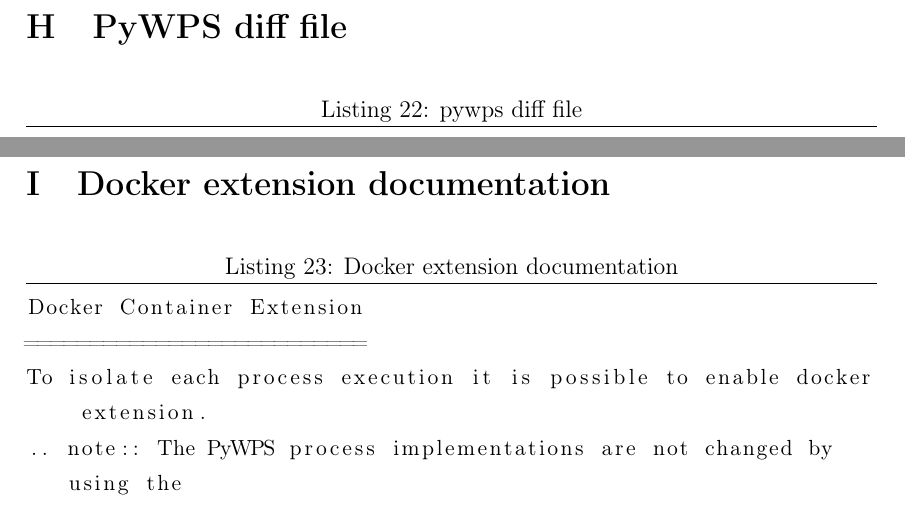
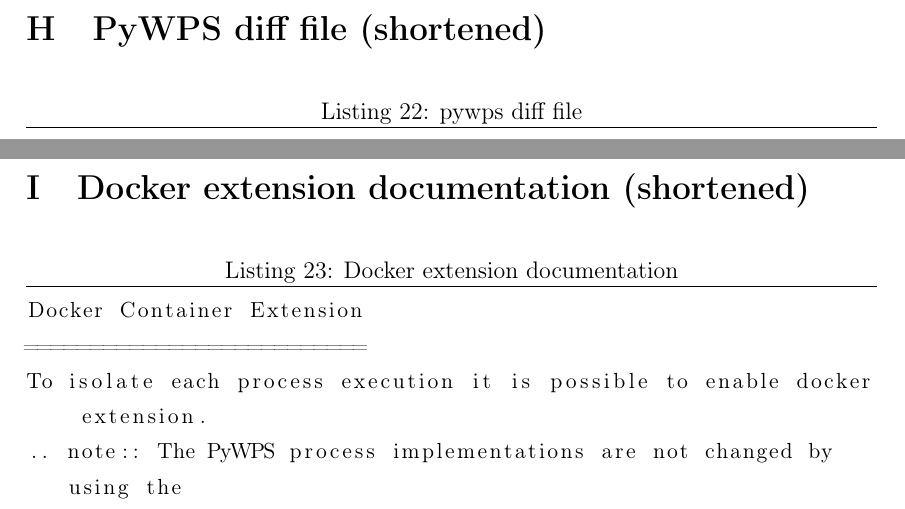
Before and after one commit to ctu-geoforall-lab-projects/dp-laza-2018, a LaTeX paper (text/adam-laza-dp-2018.tex, which reads text/appendix.tex): two parts of pages 82 and 85 of 89, joined at a grey line, cut so that both start at the same text. Compiled offline with pdfLaTeX.

Commit message:
Shortened appendix added

```diff
--- a/text/appendix.tex
+++ b/text/appendix.tex
@@ -301,7 +301,7 @@
 \end{lstlisting}
 
 \newpage
-\section{PyWPS diff file}
+\section{PyWPS diff file (shortened)}
 \label{app:pywps}
 \begin{lstlisting}[basicstyle=\small,caption={pywps diff file}]
 diff --git a/pywps/exceptions.py b/pywps/exceptions.py
@@ -390,7 +390,7 @@
 \end{lstlisting}
 
 \newpage
-\section{Docker extension documentation}
+\section{Docker extension documentation (shortened)}
 \label{app:docker_ext_docs}
 \begin{lstlisting}[basicstyle=\small,caption={Docker extension documentation}]
 Docker Container Extension
```
Also changed, not shown: text/appendix.tex (2 more changed lines).
